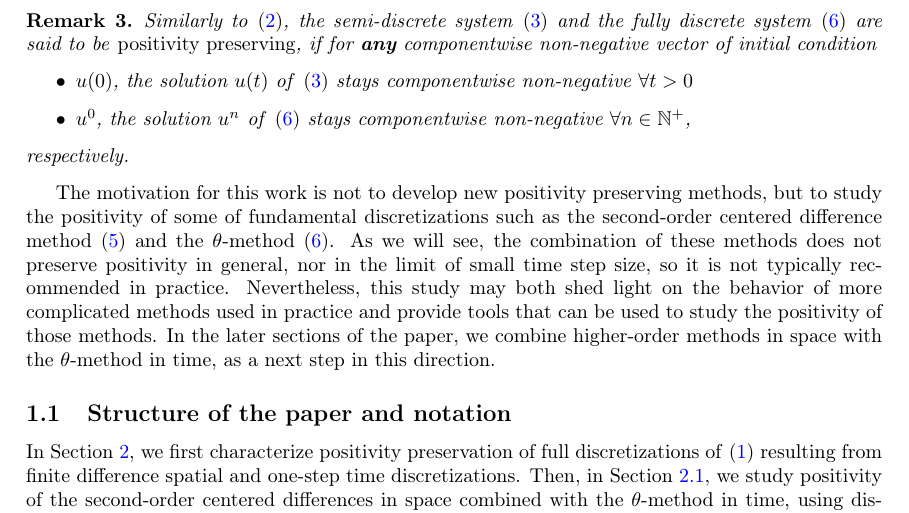
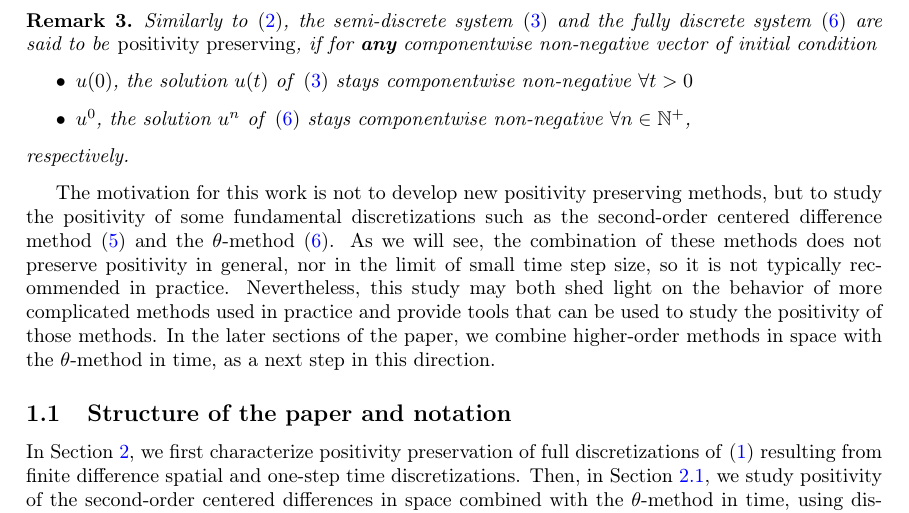
Before and after one commit to ketch/implicit-advection-positivity, a LaTeX paper (positivity.tex): part of page 3 of 25, cut so that both start at the same text. Compiled offline with pdfLaTeX; a LaTeX package or settings file that is missing is left out.

Commit message:
removing extra of

```diff
--- a/positivity.tex
+++ b/positivity.tex
@@ -343,7 +337,7 @@ respectively.
 \end{remark}
 
 The motivation for this work is not to develop new positivity preserving
-methods, but to study the positivity of some of fundamental discretizations
+methods, but to study the positivity of some fundamental discretizations
 such as the second-order centered difference method \eqref{centered-difference} and the
 $\theta$-method \eqref{firsttheta}.  As we will see, the combination of
 these methods does not preserve positivity in general, nor in the limit
```
Also changed, not shown: positivity.tex (8 more changed lines).
